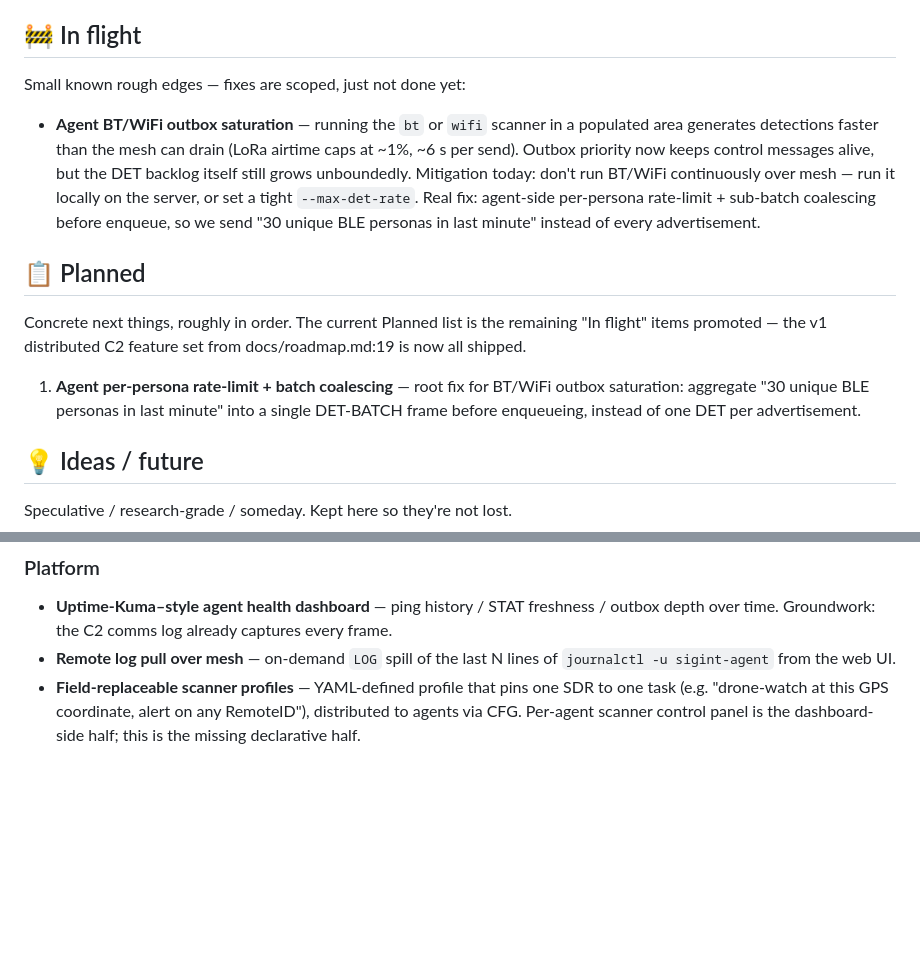
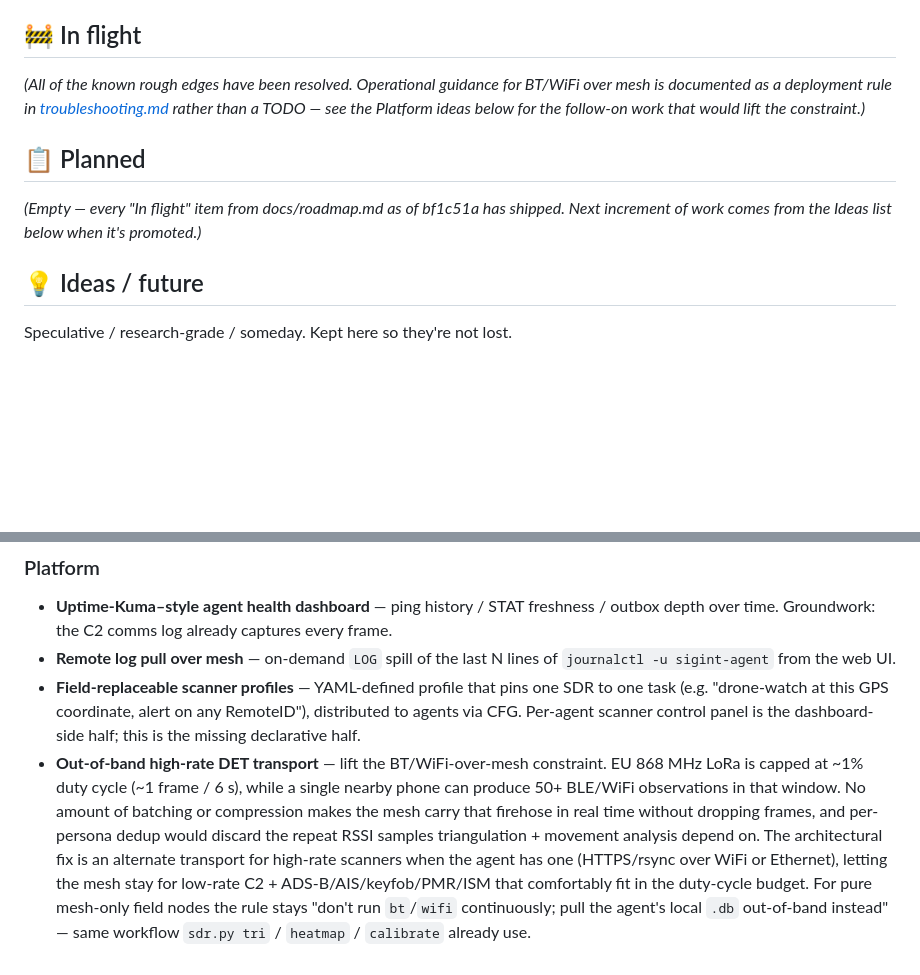
Before and after one commit to arall/sigint, a Markdown page: docs/roadmap.md, 2 parts joined by grey strips. GitHub-like rendering; blank space fills up the shorter version.

```diff
--- a/docs/roadmap.md
+++ b/docs/roadmap.md
@@ -58,15 +58,11 @@ Docs:
 
 ## 🚧 In flight
 
-Small known rough edges — fixes are scoped, just not done yet:
-
-- **Agent BT/WiFi outbox saturation** — running the `bt` or `wifi` scanner in a populated area generates detections faster than the mesh can drain (LoRa airtime caps at ~1%, ~6 s per send). Outbox priority now keeps control messages alive, but the DET backlog itself still grows unboundedly. Mitigation today: don't run BT/WiFi continuously over mesh — run it locally on the server, or set a tight `--max-det-rate`. Real fix: agent-side per-persona rate-limit + sub-batch coalescing before enqueue, so we send "30 unique BLE personas in last minute" instead of every advertisement.
+_(All of the known rough edges have been resolved. Operational guidance for BT/WiFi over mesh is documented as a deployment rule in [troubleshooting.md](troubleshooting.md#bt--wifi-scanners-over-mesh-dont) rather than a TODO — see the Platform ideas below for the follow-on work that would lift the constraint.)_
 
 ## 📋 Planned
 
-Concrete next things, roughly in order. The current Planned list is the remaining "In flight" items promoted — the v1 distributed C2 feature set from docs/roadmap.md:19 is now all shipped.
-
-1. **Agent per-persona rate-limit + batch coalescing** — root fix for BT/WiFi outbox saturation: aggregate "30 unique BLE personas in last minute" into a single DET-BATCH frame before enqueueing, instead of one DET per advertisement.
+_(Empty — every "In flight" item from docs/roadmap.md as of bf1c51a has shipped. Next increment of work comes from the Ideas list below when it's promoted.)_
 
 ## 💡 Ideas / future
 
@@ -93,3 +89,4 @@ Speculative / research-grade / someday. Kept here so they're not lost.
 - **Uptime-Kuma–style agent health dashboard** — ping history / STAT freshness / outbox depth over time. Groundwork: the C2 comms log already captures every frame.
 - **Remote log pull over mesh** — on-demand `LOG` spill of the last N lines of `journalctl -u sigint-agent` from the web UI.
 - **Field-replaceable scanner profiles** — YAML-defined profile that pins one SDR to one task (e.g. "drone-watch at this GPS coordinate, alert on any RemoteID"), distributed to agents via CFG. Per-agent scanner control panel is the dashboard-side half; this is the missing declarative half.
+- **Out-of-band high-rate DET transport** — lift the BT/WiFi-over-mesh constraint. EU 868 MHz LoRa is capped at ~1% duty cycle (~1 frame / 6 s), while a single nearby phone can produce 50+ BLE/WiFi observations in that window. No amount of batching or compression makes the mesh carry that firehose in real time without dropping frames, and per-persona dedup would discard the repeat RSSI samples triangulation + movement analysis depend on. The architectural fix is an alternate transport for high-rate scanners when the agent has one (HTTPS/rsync over WiFi or Ethernet), letting the mesh stay for low-rate C2 + ADS-B/AIS/keyfob/PMR/ISM that comfortably fit in the duty-cycle budget. For pure mesh-only field nodes the rule stays "don't run `bt`/`wifi` continuously; pull the agent's local `.db` out-of-band instead" — same workflow `sdr.py tri` / `heatmap` / `calibrate` already use.
```
Also changed, not shown: docs/c2.md (+1 -1 lines), docs/troubleshooting.md (+21 -6 lines).
